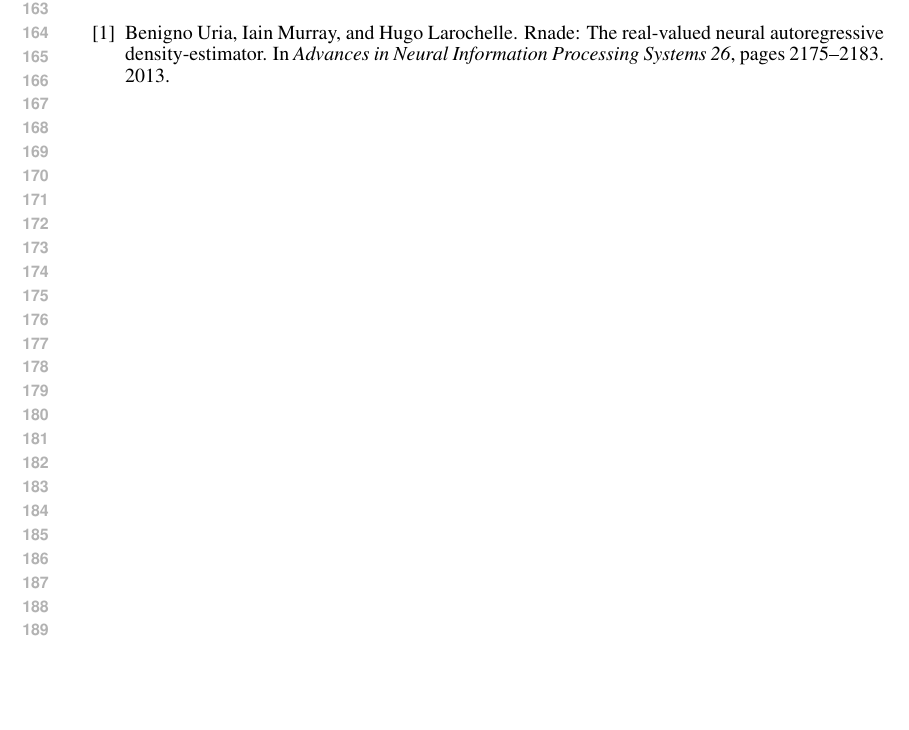
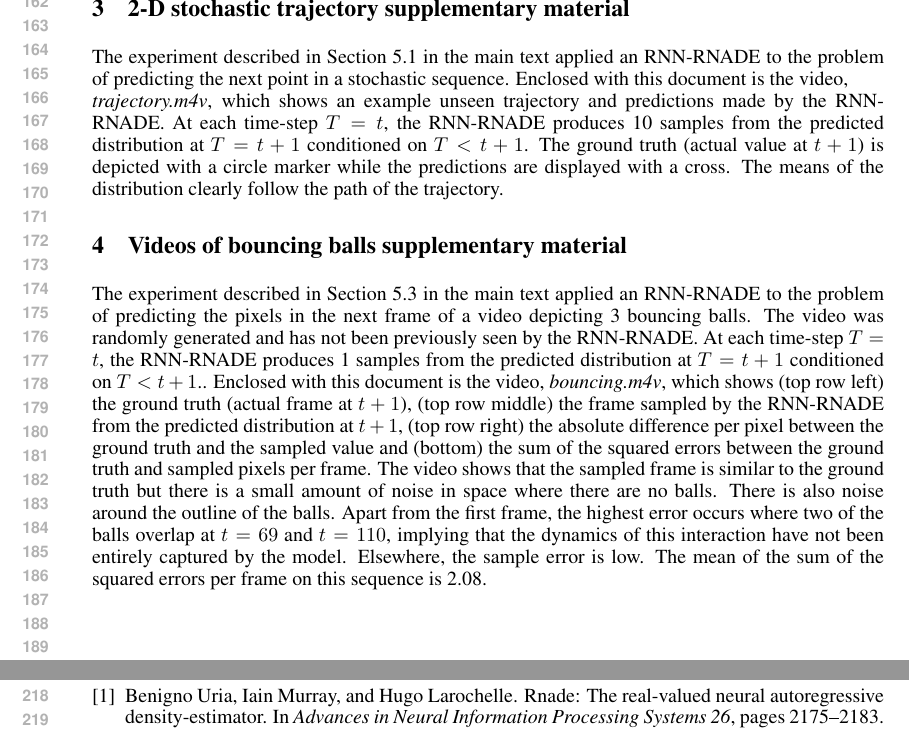
Before and after one commit to sidsig/NIPS_paper, a LaTeX document (NIPS_supp.tex): part of page 4 of 4 before the commit and two parts of pages 4 and 5 of 5 after it, the two joined at a grey line, cut at the place of the change, the shorter picture padded with empty space. Compiled offline with pdfLaTeX.

Commit message:
Completed supplementary materials.

```diff
--- a/NIPS_supp.tex
+++ b/NIPS_supp.tex
@@ -202,6 +202,12 @@ Algorithm 1 shows the how the gradients for the RNADE are computed. Algorithm 2
 \EndFor
 \end{algorithmic}
 \end{algorithm}
+\newpage
+\section{2-D stochastic trajectory supplementary material}
+The experiment described in Section 5.1 in the main text applied an RNN-RNADE to the problem of predicting the next point in a stochastic sequence. Enclosed with this document is the video,\\ {\it trajectory.m4v}, which shows an example unseen trajectory and predictions made by the RNN-RNADE. At each time-step \(T=t\), the RNN-RNADE produces 10 samples from the predicted distribution at \(T=t+1\) conditioned on \(T<t+1\). The ground truth (actual value at \(t+1\)) is depicted with a circle marker while the predictions are displayed with a cross. The means of the distribution clearly follow the path of the trajectory.
+
+ \section{Videos of bouncing balls supplementary material}
+The experiment described in Section 5.3 in the main text applied an RNN-RNADE to the problem of predicting the pixels in the next frame of a video depicting 3 bouncing balls. The video was randomly generated and has not been previously seen by the RNN-RNADE. At each time-step \(T=t\), the RNN-RNADE produces 1 samples from the predicted distribution at \(T=t+1\) conditioned on \(T<t+1\).. Enclosed with this document is the video, {\it bouncing.m4v}, which shows (top row left) the ground truth (actual frame at \(t+1\)), (top row middle) the frame sampled by the RNN-RNADE from the predicted distribution at  \(t+1\), (top row right) the absolute difference per pixel between the ground truth and the sampled value and (bottom) the sum of the squared errors between the ground truth and sampled pixels per frame. The video shows that the sampled frame is similar to the ground truth but there is a small amount of noise in space where there are no balls. There is also noise around the outline of the balls. Apart from the first frame, the highest error occurs where two of the balls overlap at \(t=69\) and \(t=110\), implying that the dynamics of this interaction have not been entirely captured by the model. Elsewhere, the sample error is low. The mean of the sum of the squared errors per frame on this sequence is 2.08.
 
 \newpage
 \bibliography{bibliography}
```
Also changed, not shown: NIPS_supp.pdf, nips2014.pdf, NIPS_supp.tex (2 more changed lines), 4 other files.
